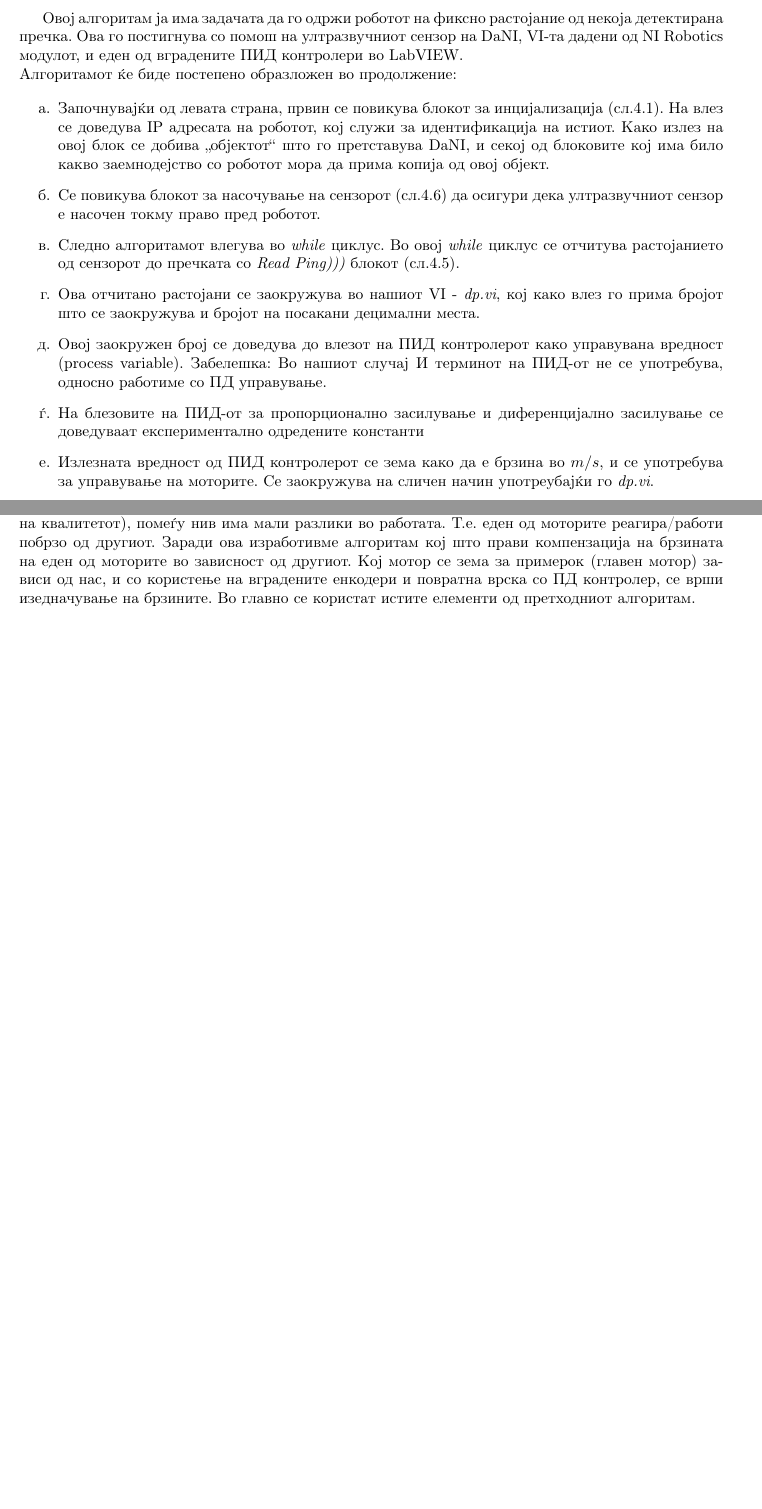
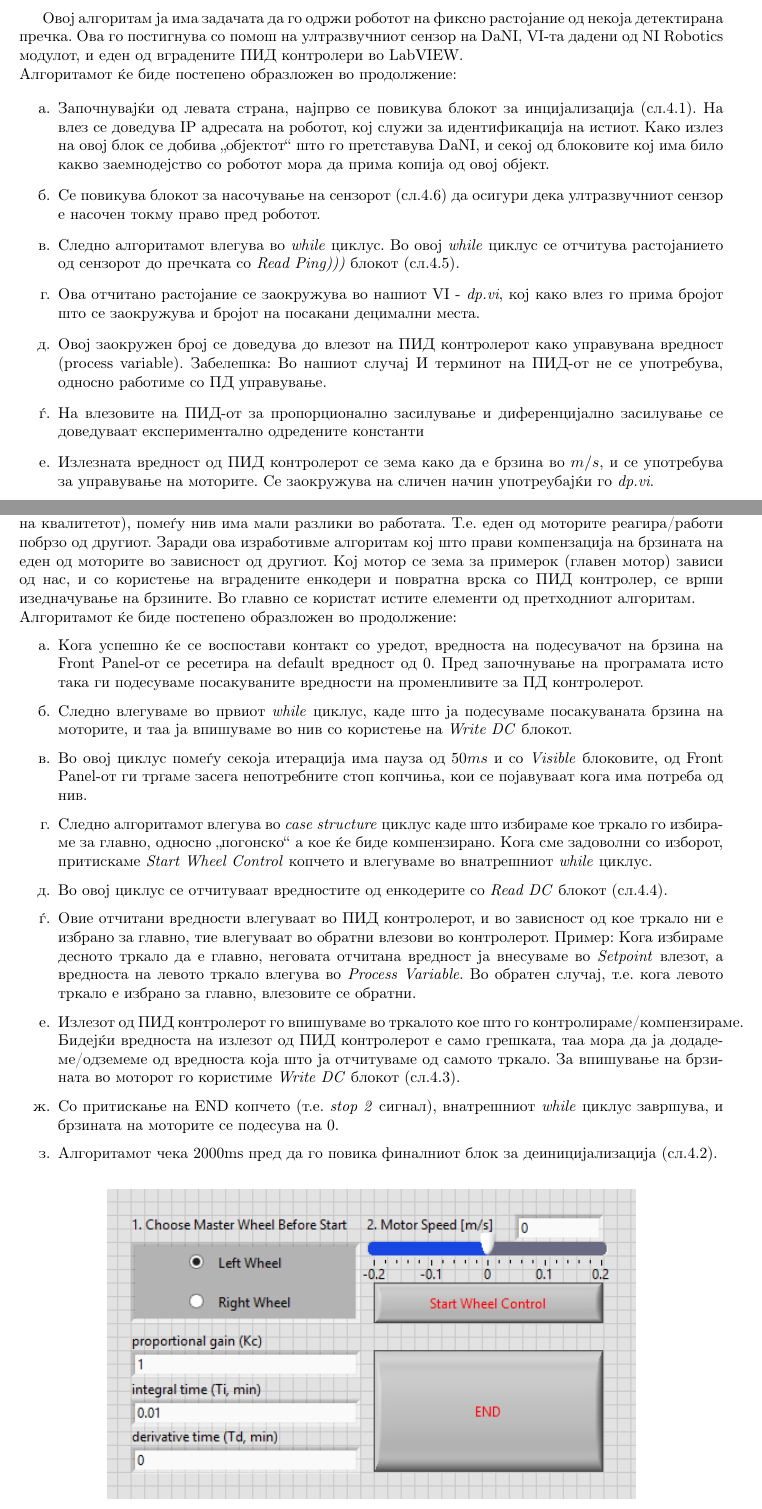
Before and after one commit to dummyMgal/Galevski-Muchev-Bachelor-Thesis, a LaTeX document (project.tex): two parts of pages 16 and 18 of 20, joined at a grey line, cut so that both start at the same text, the shorter picture padded with empty space. Compiled offline with pdfLaTeX.

Commit message:
Finished with wheel control VI explanation

```diff
--- a/project.tex
+++ b/project.tex
@@ -482,12 +503,12 @@ Good Luck, have fun.
 Овој алгоритам ја има задачата да го одржи роботот на фиксно растојание од некоја детектирана пречка. Ова го постигнува со помош на ултразвучниот сензор на DaNI, VI-та дадени од NI Robotics модулот, и еден од вградените ПИД контролери во LabVIEW.\\ Алгоритамот ќе биде постепено образложен во продолжение:
 
 \begin{enumerate}
-\item Започнувајќи од левата страна, првин се повикува блокот за инцијализација (сл.\ref{fig:init.png}). На влез се доведува IP адресата на роботот, кој служи за идентификација на истиот. Како излез на овој блок се добива „објектот“ што го претставува DaNI, и секој од блоковите кој има било какво заемнодејство со роботот мора да прима копија од овој објект.
+\item Започнувајќи од левата страна, најпрво се повикува блокот за инцијализација (сл.\ref{fig:init.png}). На влез се доведува IP адресата на роботот, кој служи за идентификација на истиот. Како излез на овој блок се добива „објектот“ што го претставува DaNI, и секој од блоковите кој има било какво заемнодејство со роботот мора да прима копија од овој објект.
 \item Се повикува блокот за насочување на сензорот (сл.\ref{fig:write_servo.png}) да осигури дека ултразвучниот сензор е насочен токму право пред роботот.
 \item Следно алгоритамот влегува во \textit{while} циклус. Во овој \textit{while} циклус се отчитува растојанието од сензорот до пречката со \textit{Read Ping)))} блокот (сл.\ref{fig:read_ping.png}).
-\item Ова отчитано растојани се заокружува во нашиот VI - \textit{dp.vi}, кој како влез го прима бројот што се заокружува и бројот на посакани децимални места.
+\item Ова отчитано растојаниe се заокружува во нашиот VI - \textit{dp.vi}, кој како влез го прима бројот што се заокружува и бројот на посакани децимални места.
 \item Овој заокружен број се доведува до влезот на ПИД контролерот како управувана вредност (process variable). Забелешка: Во нашиот случај И терминот на ПИД-от не се употребува, односно работиме со ПД управување.
-\item На блезовите на ПИД-от за пропорционално засилување и диференцијално засилување се доведуваат експериментално одредените константи
+\item На влезовите на ПИД-от за пропорционално засилување и диференцијално засилување се доведуваат експериментално одредените константи
 \item Излезната вредност од ПИД контролерот се зема како да е брзина во $m/s$, и се употребува за управување на моторите. Се заокружува на сличен начин употреубајќи го \textit{dp.vi}.
 \item Заокружената брзина се доведува во влезовите на соодветниот блок (сл.\ref{fig:write_dc.png}). Како што е и претходно наведено, брзината што се доведува до левото тркало мора да се негира.
 \item При STOP сигнал, \textit{while} циклусот завршува, и брзината на моторите се подесува на 0.
@@ -503,7 +524,19 @@ Good Luck, have fun.
 
 \subsection{Компензација на брзинска грешка со ПД контролер}
 
-Поради разлики во конструкцијата на моторите настанати за време на производство (што е честа појава кај сериско производство каде се зголемува квантитет и намалува цената, по сметка на квалитетот), помеѓу нив има мали разлики во работата. Т.е. еден од моторите реагира/работи побрзо од другиот. Заради ова изработивме алгоритам кој што прави компензација на брзината на еден од моторите во зависност од другиот. Кој мотор се зема за примерок (главен мотор) зависи од нас, и со користење на вградените енкодери и повратна врска со ПД контролер, се врши изедначување на брзините. Во главно се користат истите елементи од претходниот алгоритам.
+Поради разлики во конструкцијата на моторите настанати за време на производство (што е честа појава кај сериско производство каде се зголемува квантитет и намалува цената, по сметка на квалитетот), помеѓу нив има мали разлики во работата. Т.е. еден од моторите реагира/работи побрзо од другиот. Заради ова изработивме алгоритам кој што прави компензација на брзината на еден од моторите во зависност од другиот. Кој мотор се зема за примерок (главен мотор) зависи од нас, и со користење на вградените енкодери и повратна врска со ПИД контролер, се врши изедначување на брзините. Во главно се користат истите елементи од претходниот алгоритам.\\ Алгоритамот ќе биде постепено образложен во продолжение:
+
+\begin{enumerate}
+\item Кога успешно ќе се воспостави контакт со уредот, вредноста на подесувачот на брзина на Front Panel-от се ресетира на default вредност од 0. Пред започнување на програмата исто така ги подесуваме посакуваните вредности на променливите за ПД контролерот.
+\item Следно влегуваме во првиот \textit{while} циклус, каде што ја подесуваме посакуваната брзина на моторите, и таа ја впишуваме во нив со користење на \textit{Write DC} блокот.
+\item Во овој циклус помеѓу секоја итерација има пауза од $50ms$ и со \textit{Visible} блоковите, од Front Panel-от ги тргаме засега непотребните стоп копчиња, кои се појавуваат кога има потреба од нив.
+\item Следно алгоритамот влегува во \textit{case structure} циклус каде што избираме кое тркало го избираме за главно, односно „погонско“ а кое ќе биде компензирано. Кога сме задоволни со изборот, притискаме \textit{Start Wheel Control} копчето и влегуваме во внатрешниот \textit{while} циклус.
+\item Во овој циклус се отчитуваат вредностите од енкодерите со \textit{Read DC} блокот (сл.\ref{fig:read_dc.png}).
+\item Овие отчитани вредности влегуваат во ПИД контролерот, и во зависност од кое тркало ни е избрано за главно, тие влегуваат во обратни влезови во контролерот. Пример: Кога избираме десното тркало да е главно, неговата отчитана вредност ја внесуваме во \textit{Setpoint} влезот, а вредноста на левото тркало влегува во \textit{Process Variable}. Во обратен случај, т.е. кога левото тркало е избрано за главно, влезовите се обратни.
+\item Излезот од ПИД контролерот го впишуваме во тркалото кое што го контролираме/компензираме. Бидејќи вредноста на излезот од ПИД контролерот е само грешката, таа мора да ја додадеме/одземеме од вредноста која што ја отчитуваме од самото тркало. За впишување на брзината во моторот го користиме \textit{Write DC} блокот (сл.\ref{fig:write_dc.png}).
+\item Со притискање на END копчето (т.е. \textit{stop 2} сигнал), внатрешниот \textit{while} циклус завршува, и брзината на моторите се подесува на 0.
+\item Алгоритамот чека 2000ms пред да го повика финалниот блок за деиницијализација (сл.\ref{fig:deinit.png}).
+\end{enumerate}
 
 \begin{figure}[H]
 \centering
```
Also changed, not shown: project.tex (51 more changed lines).
